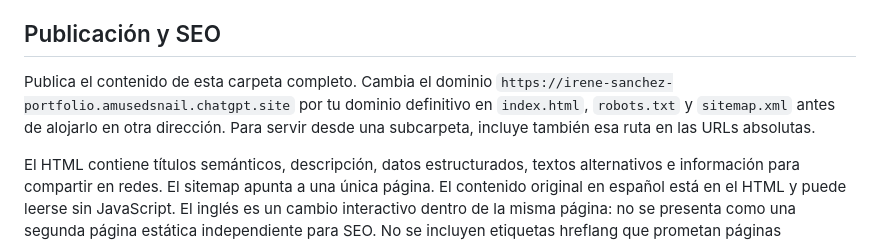
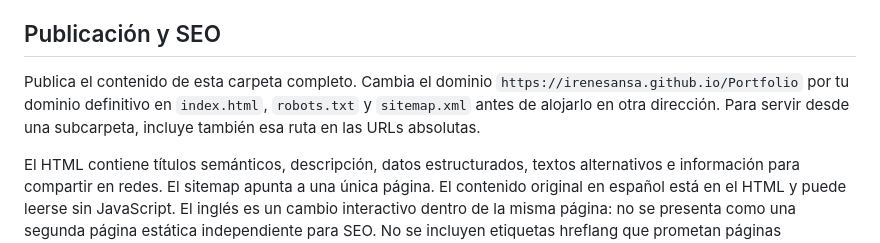
Before and after one commit to irenesansa/Portfolio, a Markdown page: LEEME.md, the part around the change. GitHub-like rendering.

Commit message:
Fix GitHub Pages URLs in LEEME.md

```diff
--- a/LEEME.md
+++ b/LEEME.md
@@ -33,7 +33,7 @@ El estilo parte del ZIP de referencia: fondo crema, negro, nombre grande, compos
 
 ## Publicación y SEO
 
-Publica el contenido de esta carpeta completo. Cambia el dominio `https://irene-sanchez-portfolio.amusedsnail.chatgpt.site` por tu dominio definitivo en `index.html`, `robots.txt` y `sitemap.xml` antes de alojarlo en otra dirección. Para servir desde una subcarpeta, incluye también esa ruta en las URLs absolutas.
+Publica el contenido de esta carpeta completo. Cambia el dominio `https://irenesansa.github.io/Portfolio` por tu dominio definitivo en `index.html`, `robots.txt` y `sitemap.xml` antes de alojarlo en otra dirección. Para servir desde una subcarpeta, incluye también esa ruta en las URLs absolutas.
 
 El HTML contiene títulos semánticos, descripción, datos estructurados, textos alternativos e información para compartir en redes. El sitemap apunta a una única página. El contenido original en español está en el HTML y puede leerse sin JavaScript. El inglés es un cambio interactivo dentro de la misma página: no se presenta como una segunda página estática independiente para SEO. No se incluyen etiquetas hreflang que prometan páginas inexistentes.
 
```
